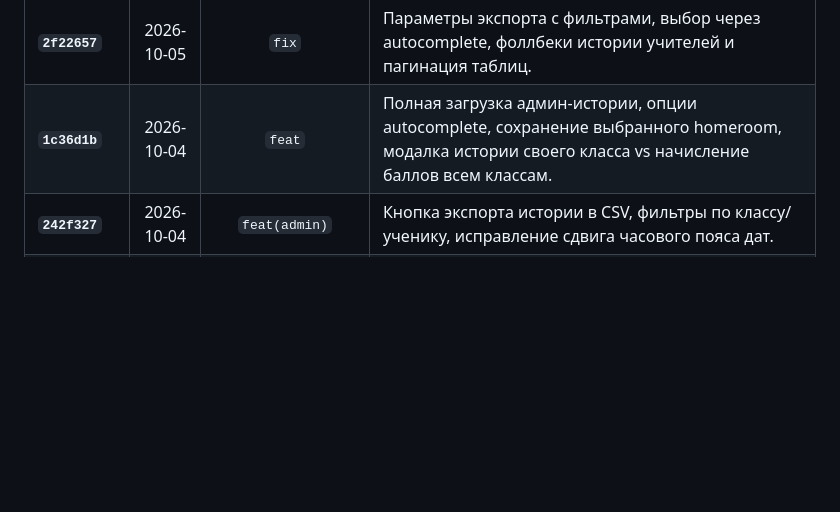
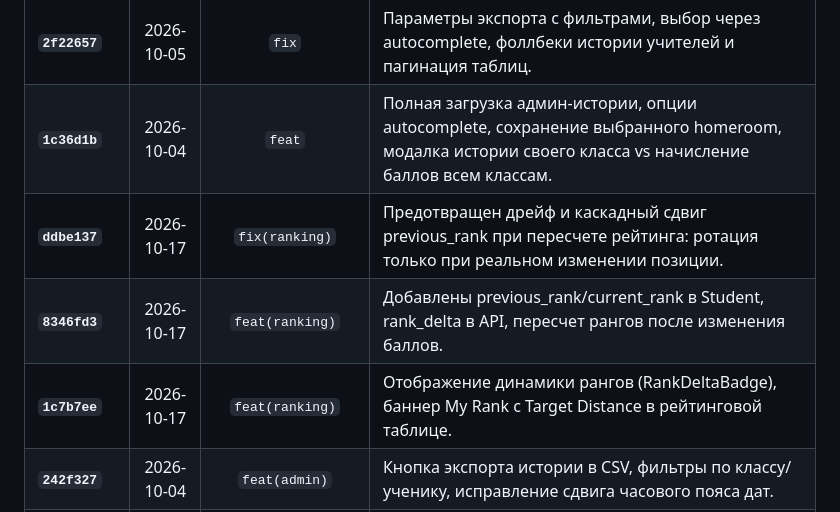
Before and after one commit to metirdemeit/meritdemerit, a Markdown page: PROJECT_HISTORY.md, the part around the change. Drawn GitHub-style; blank space fills up the shorter version.

Commit message:
docs: update PROJECT_HISTORY.md with ranking delta tracking and fix

```diff
--- a/PROJECT_HISTORY.md
+++ b/PROJECT_HISTORY.md
@@ -127,6 +127,9 @@ VITE_DEV_STUDENT_PASS=...
 | **`044792a`** | 2026-10-05 | `feat(admin)` | Полная загрузка истории школы через многостраничный батчинг (снято ограничение в 50 записей). |
 | **`2f22657`** | 2026-10-05 | `fix` | Параметры экспорта с фильтрами, выбор через autocomplete, фоллбеки истории учителей и пагинация таблиц. |
 | **`1c36d1b`** | 2026-10-04 | `feat` | Полная загрузка админ-истории, опции autocomplete, сохранение выбранного homeroom, модалка истории своего класса vs начисление баллов всем классам. |
+| **`ddbe137`** | 2026-10-17 | `fix(ranking)` | Предотвращен дрейф и каскадный сдвиг previous_rank при пересчете рейтинга: ротация только при реальном изменении позиции. |
+| **`8346fd3`** | 2026-10-17 | `feat(ranking)` | Добавлены previous_rank/current_rank в Student, rank_delta в API, пересчет рангов после изменения баллов. |
+| **`1c7b7ee`** | 2026-10-17 | `feat(ranking)` | Отображение динамики рангов (RankDeltaBadge), баннер My Rank с Target Distance в рейтинговой таблице. |
 | **`242f327`** | 2026-10-04 | `feat(admin)` | Кнопка экспорта истории в CSV, фильтры по классу/ученику, исправление сдвига часового пояса дат. |
 | **`fc27c45`** | 2026-09-25 | `fix` | Исправлена история ученика в кабинете учителя и состояние алерта homeroom. |
 | **`21b2a26`** | 2026-09-25 | `fix` | Устранено падение страницы класса учителя из-за лимита размера истории. |
```
